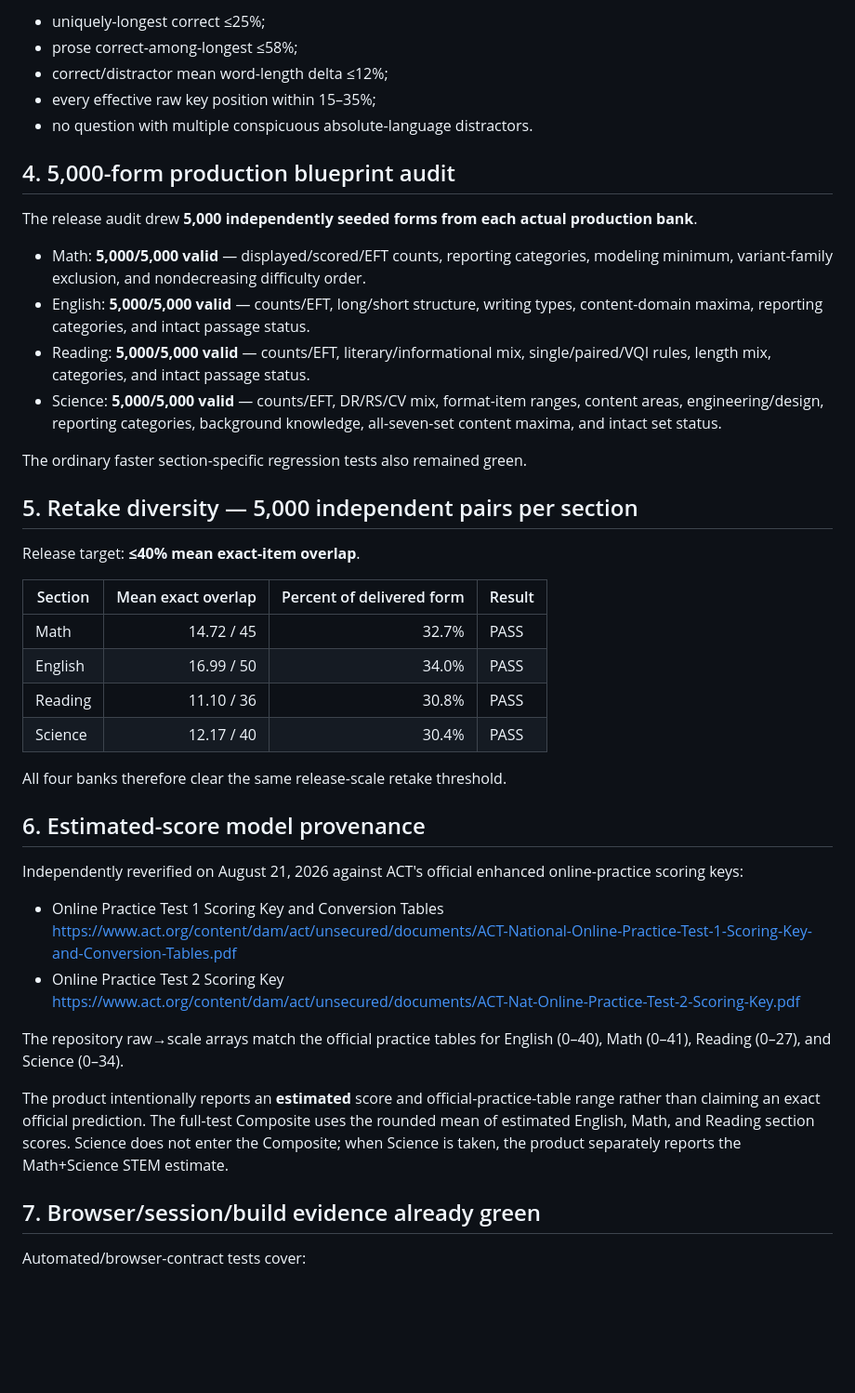
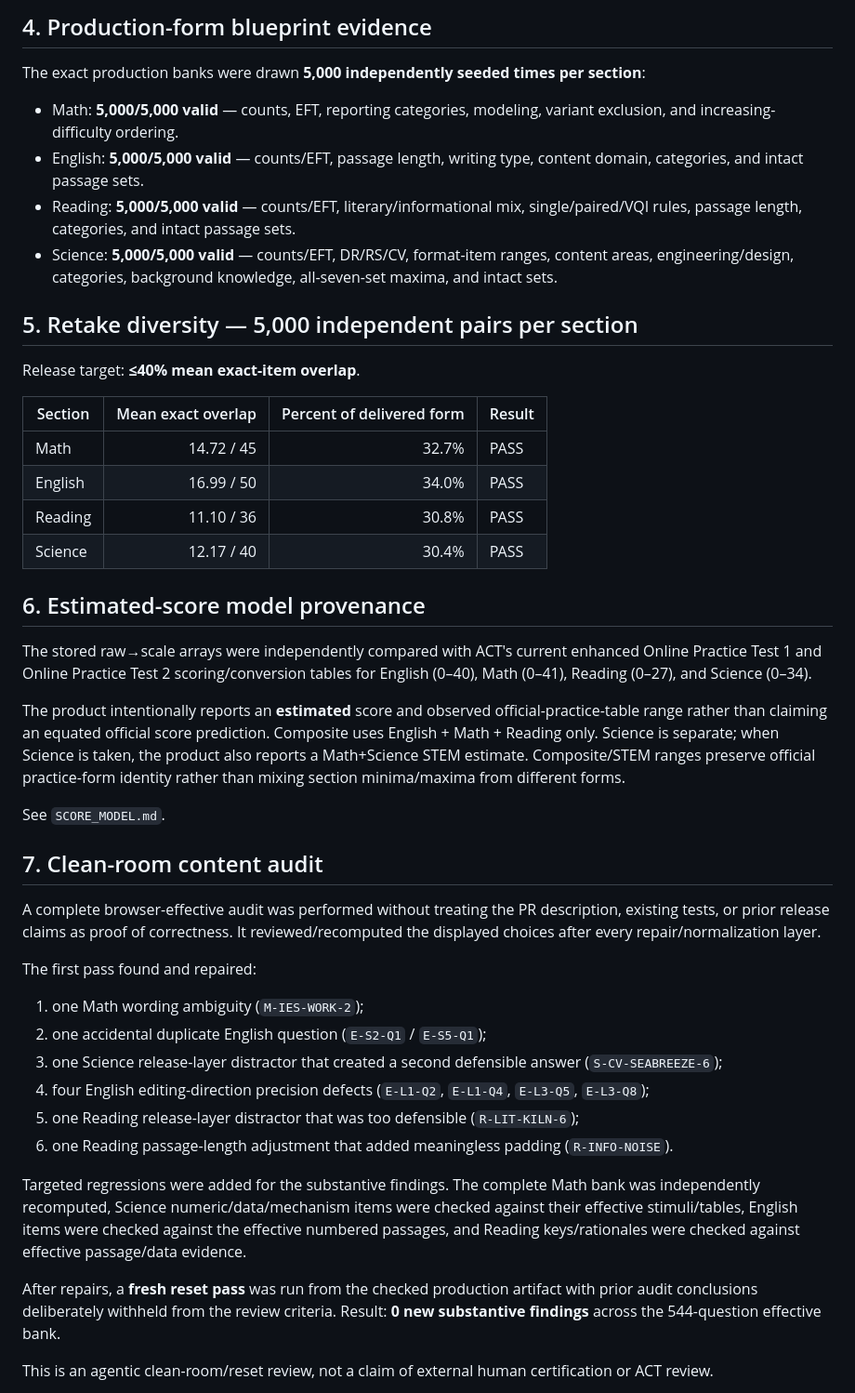
Before and after one commit to Erross/ACT-Exam-Practice, a Markdown page: RELEASE_EVIDENCE_V1.md, the part around one of its changes. Shown at 93% size. Drawn GitHub-style; blank space fills up the shorter version.

```diff
--- a/RELEASE_EVIDENCE_V1.md
+++ b/RELEASE_EVIDENCE_V1.md
@@ -64,20 +56,12 @@ All sections passed:
 
-- uniquely-longest correct ≤25%;
-- prose correct-among-longest ≤58%;
-- correct/distractor mean word-length delta ≤12%;
-- every effective raw key position within 15–35%;
-- no question with multiple conspicuous absolute-language distractors.
+## 4. Production-form blueprint evidence
 
-## 4. 5,000-form production blueprint audit
+The exact production banks were drawn **5,000 independently seeded times per section**:
 
-The release audit drew **5,000 independently seeded forms from each actual production bank**.
-
-- Math: **5,000/5,000 valid** — displayed/scored/EFT counts, reporting categories, modeling minimum, variant-family exclusion, and nondecreasing difficulty order.
-- English: **5,000/5,000 valid** — counts/EFT, long/short structure, writing types, content-domain maxima, reporting categories, and intact passage status.
-- Reading: **5,000/5,000 valid** — counts/EFT, literary/informational mix, single/paired/VQI rules, length mix, categories, and intact passage status.
-- Science: **5,000/5,000 valid** — counts/EFT, DR/RS/CV mix, format-item ranges, content areas, engineering/design, reporting categories, background knowledge, all-seven-set content maxima, and intact set status.
-
-The ordinary faster section-specific regression tests also remained green.
+- Math: **5,000/5,000 valid** — counts, EFT, reporting categories, modeling, variant exclusion, and increasing-difficulty ordering.
+- English: **5,000/5,000 valid** — counts/EFT, passage length, writing type, content domain, categories, and intact passage sets.
+- Reading: **5,000/5,000 valid** — counts/EFT, literary/informational mix, single/paired/VQI rules, passage length, categories, and intact passage sets.
+- Science: **5,000/5,000 valid** — counts/EFT, DR/RS/CV, format-item ranges, content areas, engineering/design, categories, background knowledge, all-seven-set maxima, and intact sets.
 
 ## 5. Retake diversity — 5,000 independent pairs per section
 
@@ -90,21 +74,30 @@ Release target: **≤40% mean exact-item overlap**.
 | Reading | 11.10 / 36 | 30.8% | PASS |
 | Science | 12.17 / 40 | 30.4% | PASS |
 
-All four banks therefore clear the same release-scale retake threshold.
-
 ## 6. Estimated-score model provenance
 
-Independently reverified on August 21, 2026 against ACT's official enhanced online-practice scoring keys:
+The stored raw→scale arrays were independently compared with ACT's current enhanced Online Practice Test 1 and Online Practice Test 2 scoring/conversion tables for English (0–40), Math (0–41), Reading (0–27), and Science (0–34).
 
-- Online Practice Test 1 Scoring Key and Conversion Tables
-  https://www.act.org/content/dam/act/unsecured/documents/ACT-National-Online-Practice-Test-1-Scoring-Key-and-Conversion-Tables.pdf
-- Online Practice Test 2 Scoring Key
-  https://www.act.org/content/dam/act/unsecured/documents/ACT-Nat-Online-Practice-Test-2-Scoring-Key.pdf
+The product intentionally reports an **estimated** score and observed official-practice-table range rather than claiming an equated official score prediction. Composite uses English + Math + Reading only. Science is separate; when Science is taken, the product also reports a Math+Science STEM estimate. Composite/STEM ranges preserve official practice-form identity rather than mixing section minima/maxima from different forms.
 
-The repository raw→scale arrays match the official practice tables for English (0–40), Math (0–41), Reading (0–27), and Science (0–34).
+See `SCORE_MODEL.md`.
 
-The product intentionally reports an **estimated** score and official-practice-table range rather than claiming an exact official prediction. The full-test Composite uses the rounded mean of estimated English, Math, and Reading section scores. Science does not enter the Composite; when Science is taken, the product separately reports the Math+Science STEM estimate.
+## 7. Clean-room content audit
 
-## 7. Browser/session/build evidence already green
+A complete browser-effective audit was performed without treating the PR description, existing tests, or prior release claims as proof of correctness. It reviewed/recomputed the displayed choices after every repair/normalization layer.
 
-Automated/browser-contract tests cover:
+The first pass found and repaired:
+
+1. one Math wording ambiguity (`M-IES-WORK-2`);
+2. one accidental duplicate English question (`E-S2-Q1` / `E-S5-Q1`);
+3. one Science release-layer distractor that created a second defensible answer (`S-CV-SEABREEZE-6`);
+4. four English editing-direction precision defects (`E-L1-Q2`, `E-L1-Q4`, `E-L3-Q5`, `E-L3-Q8`);
+5. one Reading release-layer distractor that was too defensible (`R-LIT-KILN-6`);
+6. one Reading passage-length adjustment that added meaningless padding (`R-INFO-NOISE`).
+
+Targeted regressions were added for the substantive findings. The complete Math bank was independently recomputed, Science numeric/data/mechanism items were checked against their effective stimuli/tables, English items were checked against the effective numbered passages, and Reading keys/rationales were checked against effective passage/data evidence.
+
+After repairs, a **fresh reset pass** was run from the checked production artifact with prior audit conclusions deliberately withheld from the review criteria. Result: **0 new substantive findings** across the 544-question effective bank.
+
+This is an agentic clean-room/reset review, not a claim of external human certification or ACT review.
+
```
Also changed, not shown: other parts of RELEASE_EVIDENCE_V1.md (+53 -35 lines).
